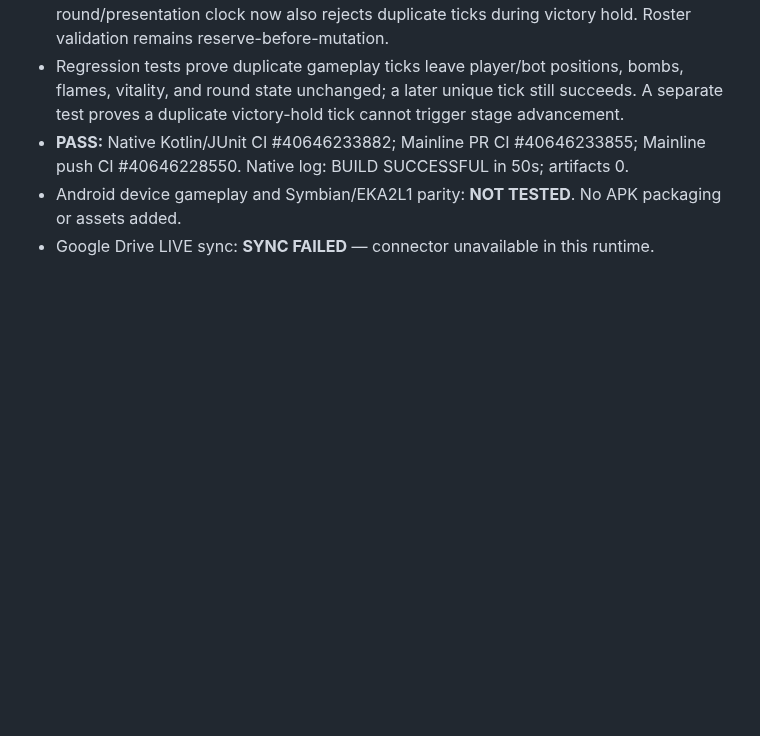
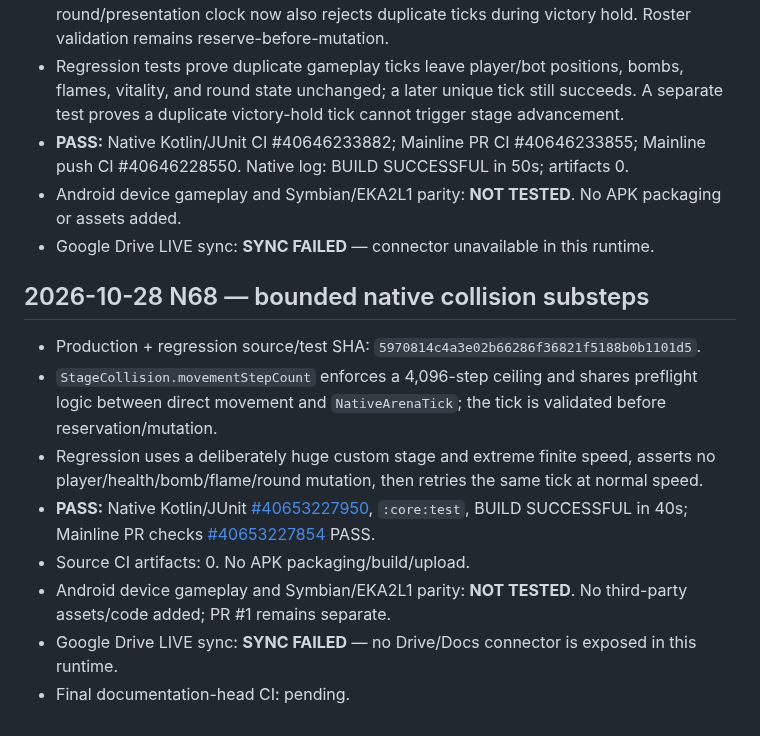
Before and after one commit to amroalhamedi2022-hue/explode-arena-android-remaster, a Markdown page: docs/AUTONOMOUS_ACCEPTANCE.md, the part around the change. Drawn GitHub-style; blank space fills up the shorter version.

Commit message:
Record N68 source-test evidence and limitations

```diff
--- a/docs/AUTONOMOUS_ACCEPTANCE.md
+++ b/docs/AUTONOMOUS_ACCEPTANCE.md
@@ -925,3 +925,13 @@ Updated: 2026-10-23 (native migration first code slice)
 - **PASS:** Native Kotlin/JUnit CI #40646233882; Mainline PR CI #40646233855; Mainline push CI #40646228550. Native log: BUILD SUCCESSFUL in 50s; artifacts 0.
 - Android device gameplay and Symbian/EKA2L1 parity: **NOT TESTED**. No APK packaging or assets added.
 - Google Drive LIVE sync: **SYNC FAILED** — connector unavailable in this runtime.
+
+## 2026-10-28 N68 — bounded native collision substeps
+- Production + regression source/test SHA: `5970814c4a3e02b66286f36821f5188b0b1101d5`.
+- `StageCollision.movementStepCount` enforces a 4,096-step ceiling and shares preflight logic between direct movement and `NativeArenaTick`; the tick is validated before reservation/mutation.
+- Regression uses a deliberately huge custom stage and extreme finite speed, asserts no player/health/bomb/flame/round mutation, then retries the same tick at normal speed.
+- **PASS:** Native Kotlin/JUnit [#40653227950](https://github.com/amroalhamedi2022-hue/explode-arena-android-remaster/actions/runs/40653227950), `:core:test`, BUILD SUCCESSFUL in 40s; Mainline PR checks [#40653227854](https://github.com/amroalhamedi2022-hue/explode-arena-android-remaster/actions/runs/40653227854) PASS.
+- Source CI artifacts: 0. No APK packaging/build/upload.
+- Android device gameplay and Symbian/EKA2L1 parity: **NOT TESTED**. No third-party assets/code added; PR #1 remains separate.
+- Google Drive LIVE sync: **SYNC FAILED** — no Drive/Docs connector is exposed in this runtime.
+- Final documentation-head CI: pending.
```
